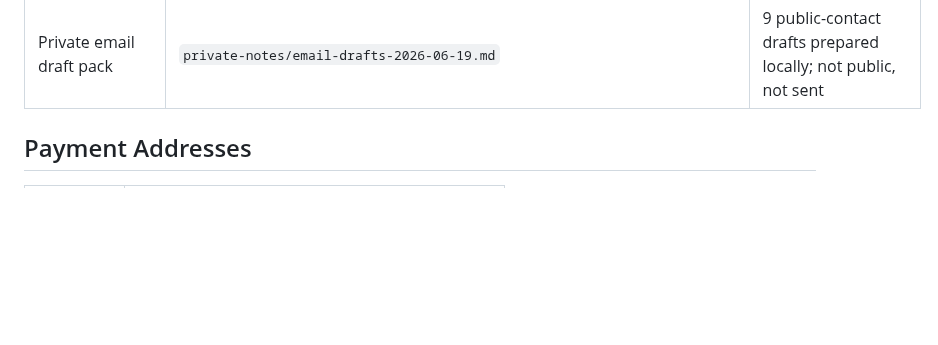
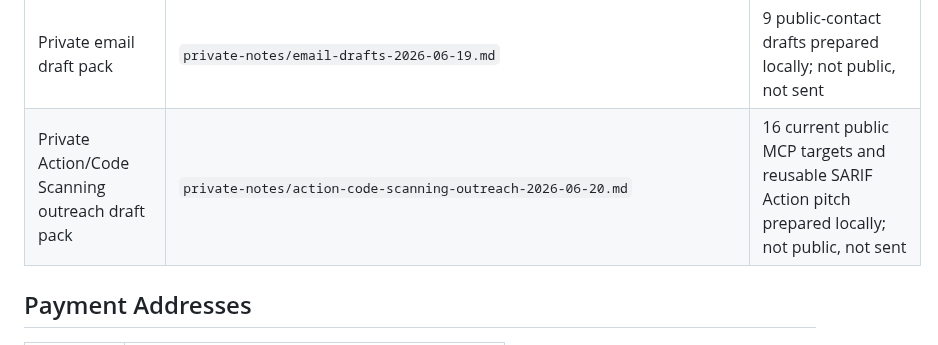
Before and after one commit to jackjin1997/agent-audit-sprint, a Markdown page: ledger.md, the part around the change. Rendered like a GitHub page; blank space fills up the shorter version.

Commit message:
Record code scanning outreach drafts

```diff
--- a/ledger.md
+++ b/ledger.md
@@ -92,6 +92,7 @@ Checked on 2026-06-20:
 | Scanner-led outreach playbook | `outreach/scanner-led-outreach.md` | Published |
 | Private qualified prospect notes | `private-notes/qualified-prospects-2026-06-19.md` | 20 targets prepared locally with scanner context; not public, not sent |
 | Private email draft pack | `private-notes/email-drafts-2026-06-19.md` | 9 public-contact drafts prepared locally; not public, not sent |
+| Private Action/Code Scanning outreach draft pack | `private-notes/action-code-scanning-outreach-2026-06-20.md` | 16 current public MCP targets and reusable SARIF Action pitch prepared locally; not public, not sent |
 
 ## Payment Addresses
 
```
